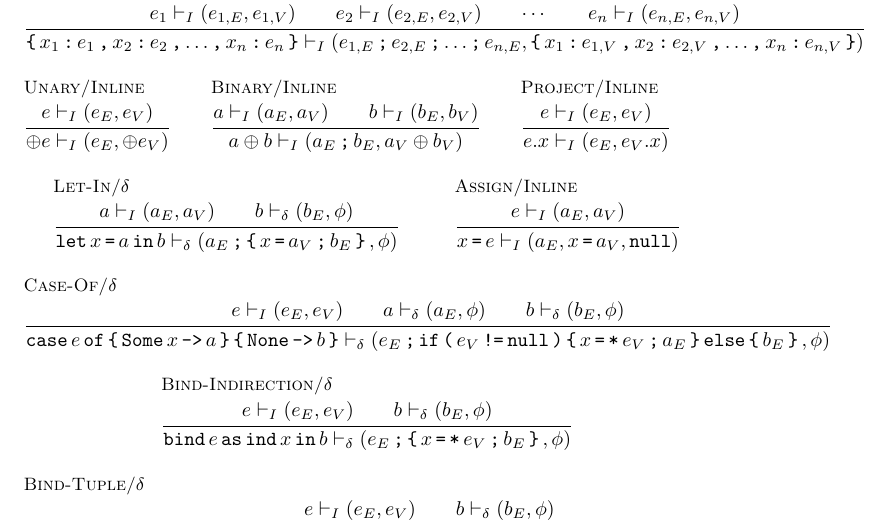
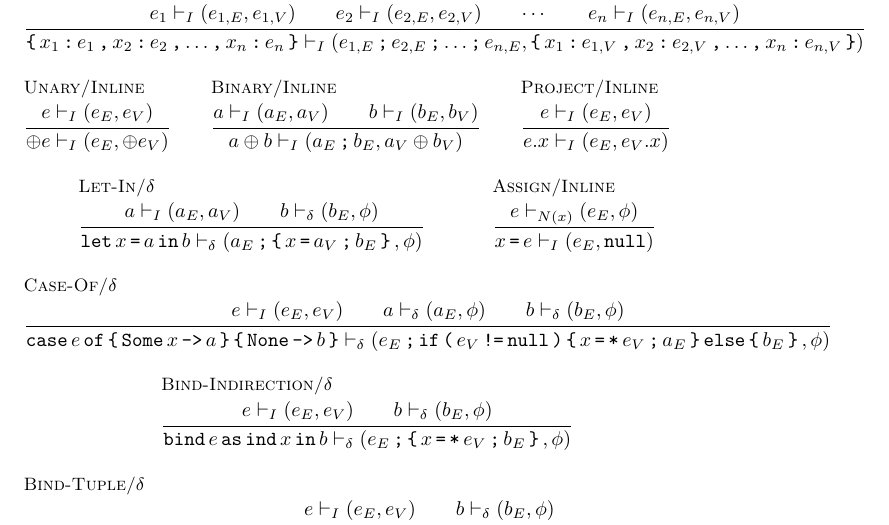
Before and after one commit to DaMSL/K3-Reference, a LaTeX document (K3-Reference.tex): part of page 5 of 5, cut so that both start at the same text. Compiled offline with pdfLaTeX.

Commit message:
Simplify assignment rule.

```diff
--- a/K3-Reference.tex
+++ b/K3-Reference.tex
@@ -262,9 +262,9 @@
             }
 
         \inferrule[Assign/Inline]{%
-                e \rwI (a_E, a_V)
+                e \rw{N(x)} (e_E, \phi)
             }{%
-                x \gtAssign e \rwI (a_E, x \gtAssign a_V, \gtNull)
+                x \gtAssign e \rwI (e_E, \gtNull)
             }
 
         \inferrule[Case-Of/$\delta$]{%
```
